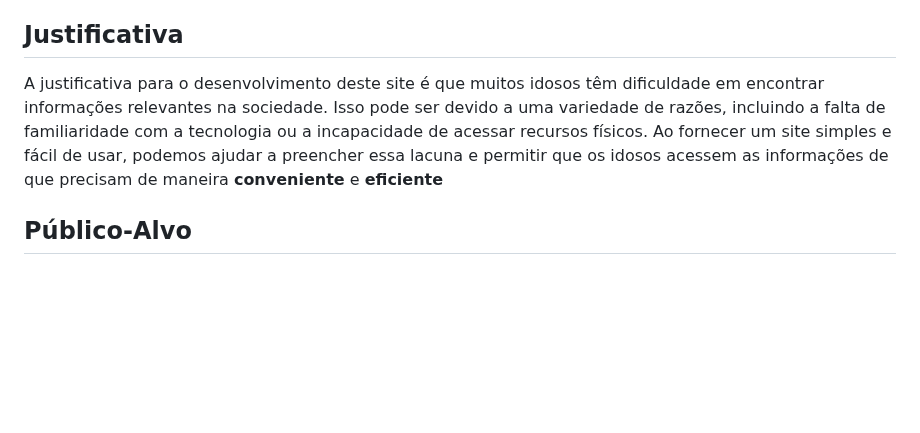
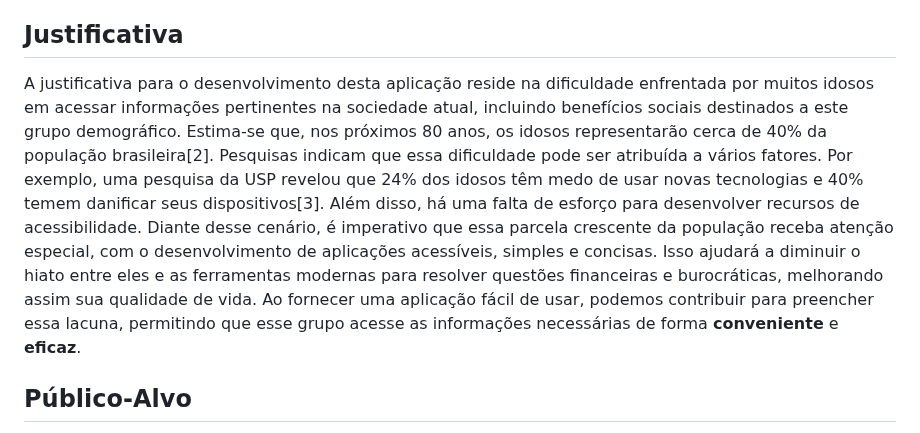
Before and after one commit to ICEI-PUC-Minas-PMV-SI/pmv-si-2024-1-pe1-t2-infosocial, a Markdown page: docs/context.md, the part around the change. Rendered like a GitHub page; blank space fills up the shorter version.

```diff
--- a/docs/context.md
+++ b/docs/context.md
@@ -38,7 +38,7 @@ Este site visa resolver esses problemas fornecendo uma plataforma simples e fác
 
 ## Justificativa
 
-A justificativa para o desenvolvimento deste site é que muitos idosos têm dificuldade em encontrar informações relevantes na sociedade. Isso pode ser devido a uma variedade de razões, incluindo a falta de familiaridade com a tecnologia ou a incapacidade de acessar recursos físicos. Ao fornecer um site simples e fácil de usar, podemos ajudar a preencher essa lacuna e permitir que os idosos acessem as informações de que precisam de maneira **conveniente** e **eficiente**
+A justificativa para o desenvolvimento desta aplicação reside na dificuldade enfrentada por muitos idosos em acessar informações pertinentes na sociedade atual, incluindo benefícios sociais destinados a este grupo demográfico. Estima-se que, nos próximos 80 anos, os idosos representarão cerca de 40% da população brasileira[2]. Pesquisas indicam que essa dificuldade pode ser atribuída a vários fatores. Por exemplo, uma pesquisa da USP revelou que 24% dos idosos têm medo de usar novas tecnologias e 40% temem danificar seus dispositivos[3]. Além disso, há uma falta de esforço para desenvolver recursos de acessibilidade. Diante desse cenário, é imperativo que essa parcela crescente da população receba atenção especial, com o desenvolvimento de aplicações acessíveis, simples e concisas. Isso ajudará a diminuir o hiato entre eles e as ferramentas modernas para resolver questões financeiras e burocráticas, melhorando assim sua qualidade de vida. Ao fornecer uma aplicação fácil de usar, podemos contribuir para preencher essa lacuna, permitindo que esse grupo acesse as informações necessárias de forma **conveniente** e **eficaz**.
 
 ## Público-Alvo
 
```
